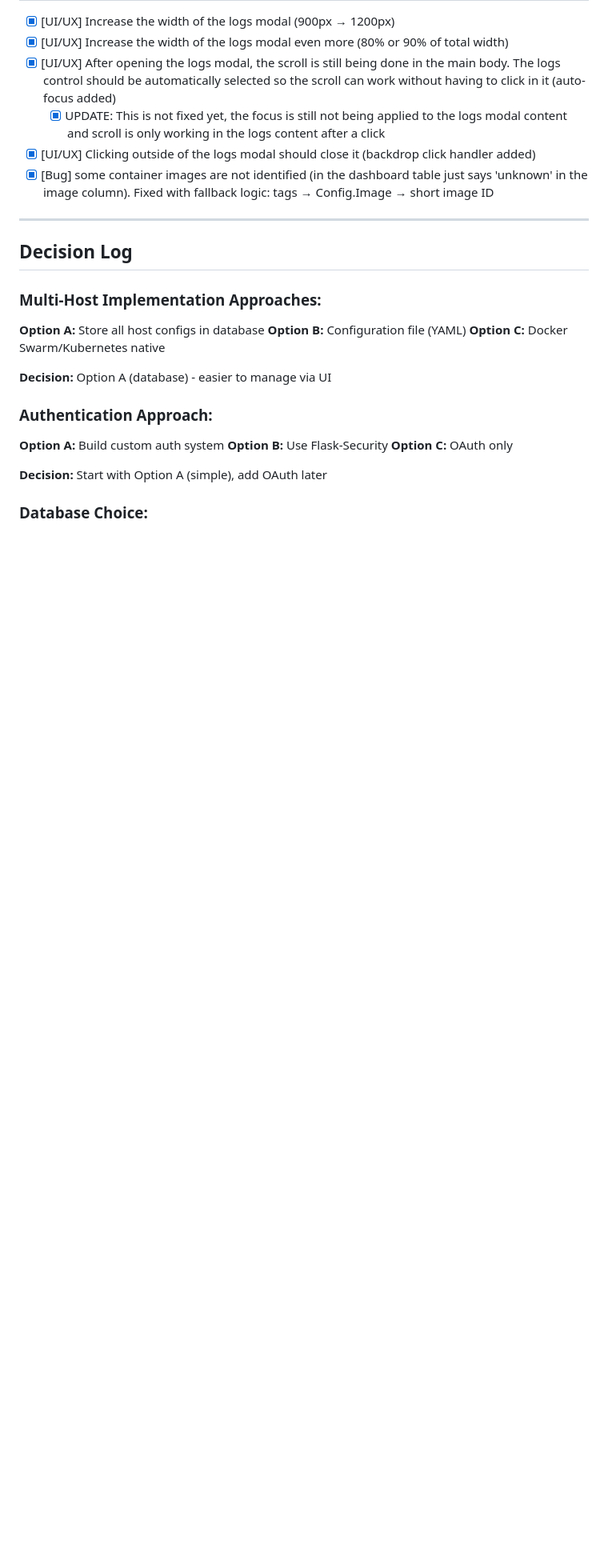
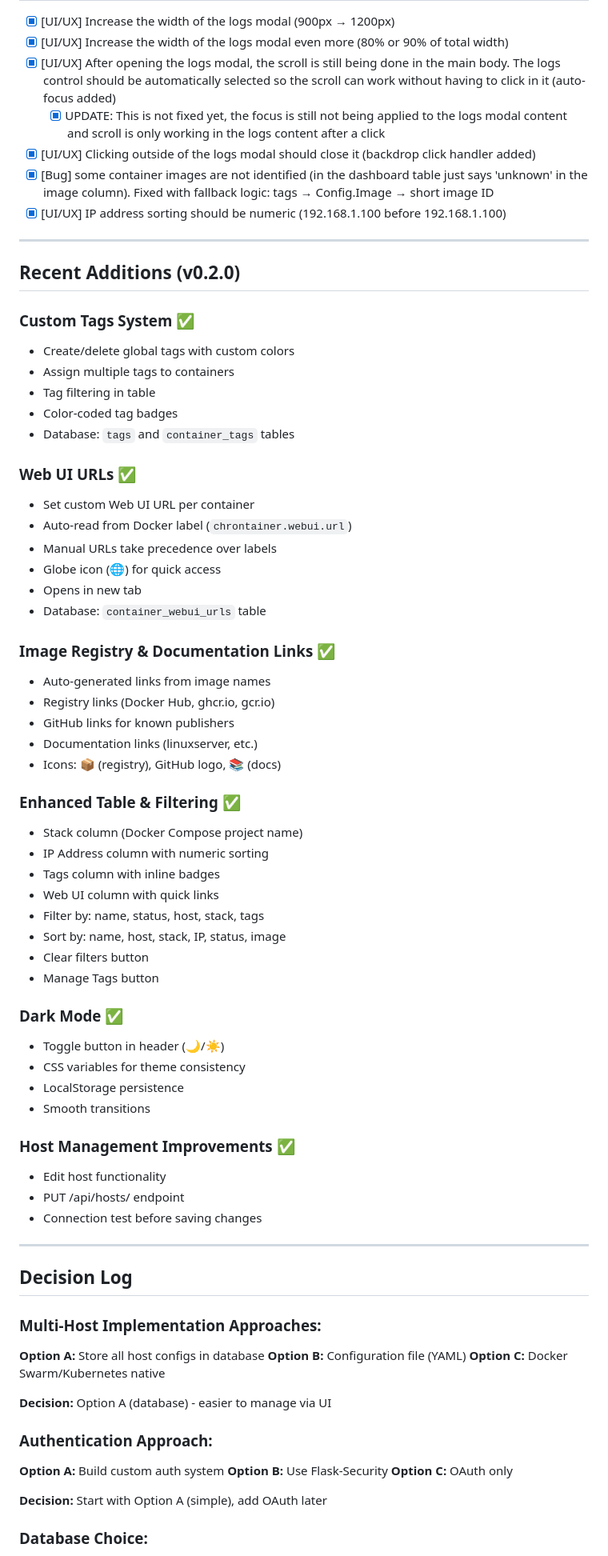
Before and after one commit to rsousa88/chrontainer, a Markdown page: ROADMAP.md, the part around one of its changes. Shown at 80% size. GitHub-like rendering; blank space fills up the shorter version.

```diff
--- a/ROADMAP.md
+++ b/ROADMAP.md
@@ -282,6 +299,54 @@ POST   /api/settings/discord/test
   - [x] UPDATE: This is not fixed yet, the focus is still not being applied to the logs modal content and scroll is only working in the logs content after a click
 - [x] [UI/UX] Clicking outside of the logs modal should close it (backdrop click handler added)
 - [x] [Bug] some container images are not identified (in the dashboard table just says 'unknown' in the image column). Fixed with fallback logic: tags → Config.Image → short image ID
+- [x] [UI/UX] IP address sorting should be numeric (192.168.1.100 before 192.168.1.100)
+
+---
+
+## Recent Additions (v0.2.0)
+
+### Custom Tags System ✅
+- Create/delete global tags with custom colors
+- Assign multiple tags to containers
+- Tag filtering in table
+- Color-coded tag badges
+- Database: `tags` and `container_tags` tables
+
+### Web UI URLs ✅
+- Set custom Web UI URL per container
+- Auto-read from Docker label (`chrontainer.webui.url`)
+- Manual URLs take precedence over labels
+- Globe icon (🌐) for quick access
+- Opens in new tab
+- Database: `container_webui_urls` table
+
+### Image Registry & Documentation Links ✅
+- Auto-generated links from image names
+- Registry links (Docker Hub, ghcr.io, gcr.io)
+- GitHub links for known publishers
+- Documentation links (linuxserver, etc.)
+- Icons: 📦 (registry), GitHub logo, 📚 (docs)
+
+### Enhanced Table & Filtering ✅
+- Stack column (Docker Compose project name)
+- IP Address column with numeric sorting
+- Tags column with inline badges
+- Web UI column with quick links
+- Filter by: name, status, host, stack, tags
+- Sort by: name, host, stack, IP, status, image
+- Clear filters button
+- Manage Tags button
+
+### Dark Mode ✅
+- Toggle button in header (🌙/☀️)
+- CSS variables for theme consistency
+- LocalStorage persistence
+- Smooth transitions
+
+### Host Management Improvements ✅
+- Edit host functionality
+- PUT /api/hosts/<id> endpoint
+- Connection test before saving changes
 
 ---
 
```
Also changed, not shown: other parts of ROADMAP.md (+29 -12 lines).
